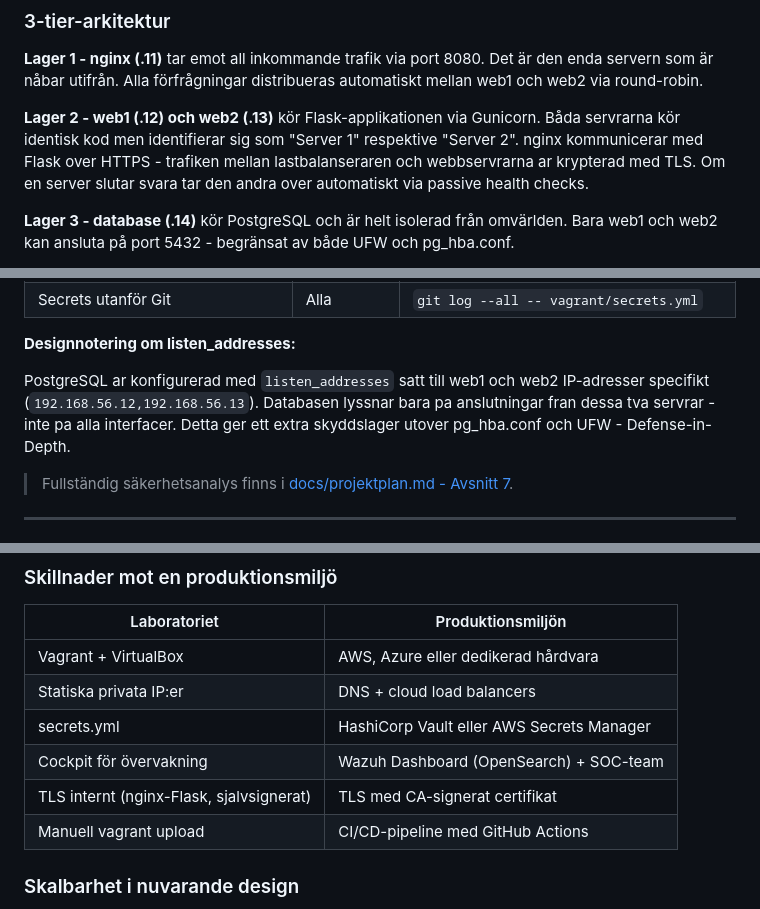
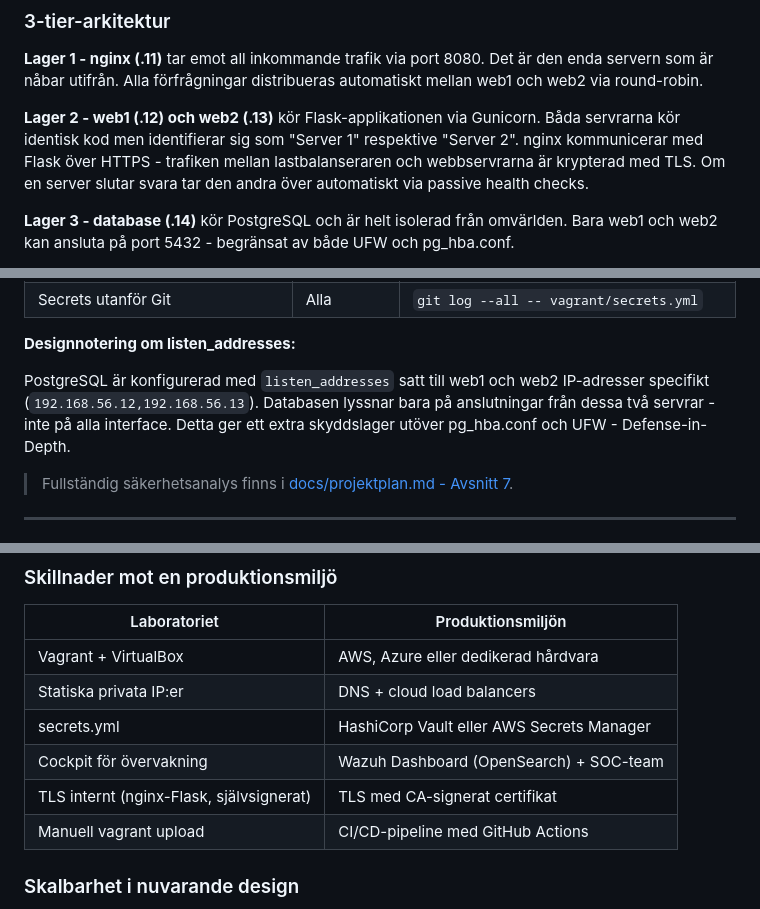
Before and after one commit to SSM-debug/Secure-Infra-Lab, a Markdown page: README.md, 3 parts joined by grey strips. Drawn GitHub-style.

```diff
--- a/README.md
+++ b/README.md
@@ -82,9 +82,9 @@ automatiskt mellan web1 och web2 via round-robin.
 Flask-applikationen via Gunicorn. Båda servrarna
 kör identisk kod men identifierar sig som
 "Server 1" respektive "Server 2". nginx kommunicerar
-med Flask over HTTPS - trafiken mellan lastbalanseraren
-och webbservrarna ar krypterad med TLS. Om en server
-slutar svara tar den andra over automatiskt via
+med Flask över HTTPS - trafiken mellan lastbalanseraren
+och webbservrarna är krypterad med TLS. Om en server
+slutar svara tar den andra över automatiskt via
 passive health checks.
 
 **Lager 3 - database (.14)** kör PostgreSQL och
@@ -712,12 +712,12 @@ igenom finns nästa lager kvar.
 
 **Designnotering om listen_addresses:**
 
-PostgreSQL ar konfigurerad med `listen_addresses`
+PostgreSQL är konfigurerad med `listen_addresses`
 satt till web1 och web2 IP-adresser specifikt
 (`192.168.56.12,192.168.56.13`). Databasen lyssnar
-bara pa anslutningar fran dessa tva servrar - inte
-pa alla interfacer. Detta ger ett extra skyddslager
-utover pg_hba.conf och UFW - Defense-in-Depth.
+bara på anslutningar från dessa två servrar - inte
+på alla interface. Detta ger ett extra skyddslager
+utöver pg_hba.conf och UFW - Defense-in-Depth.
 
 > Fullständig säkerhetsanalys finns i
 > [docs/projektplan.md - Avsnitt 7](docs/projektplan.md).
@@ -964,7 +964,7 @@ reproducerbar.
 | Statiska privata IP:er | DNS + cloud load balancers |
 | secrets.yml | HashiCorp Vault eller AWS Secrets Manager |
 | Cockpit för övervakning | Wazuh Dashboard (OpenSearch) + SOC-team |
-| TLS internt (nginx-Flask, sjalvsignerat) | TLS med CA-signerat certifikat |
+| TLS internt (nginx-Flask, självsignerat) | TLS med CA-signerat certifikat |
 | Manuell vagrant upload | CI/CD-pipeline med GitHub Actions |
 
 ### Skalbarhet i nuvarande design
```
Also changed, not shown: other parts of README.md (+26 -26 lines).
